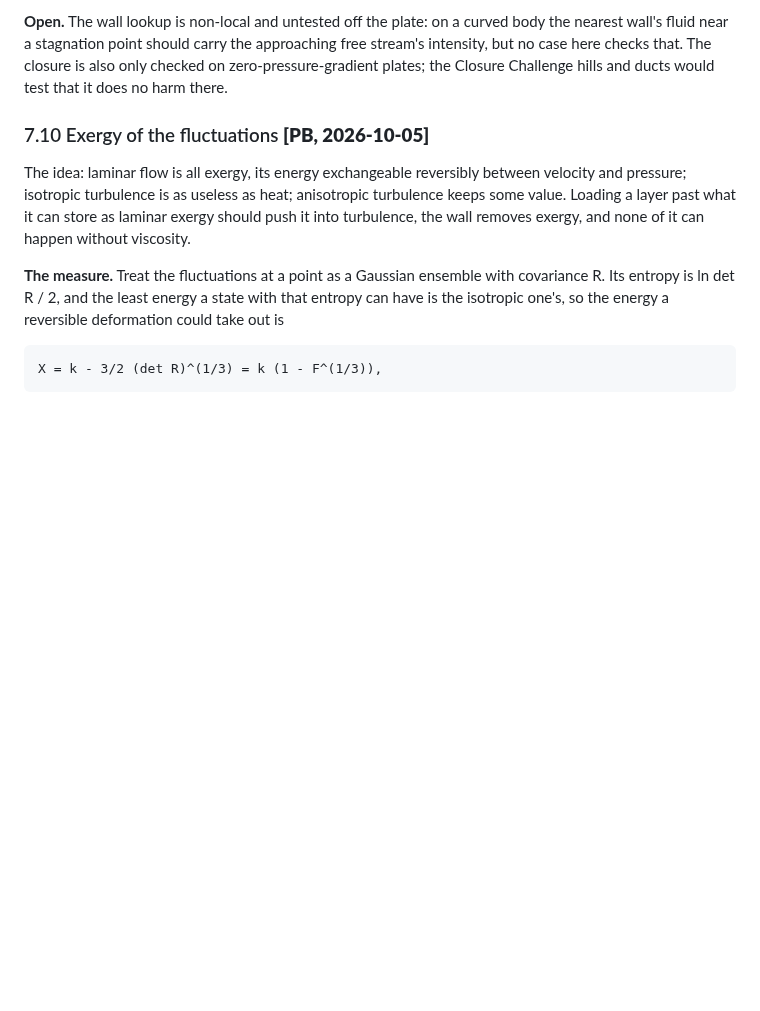
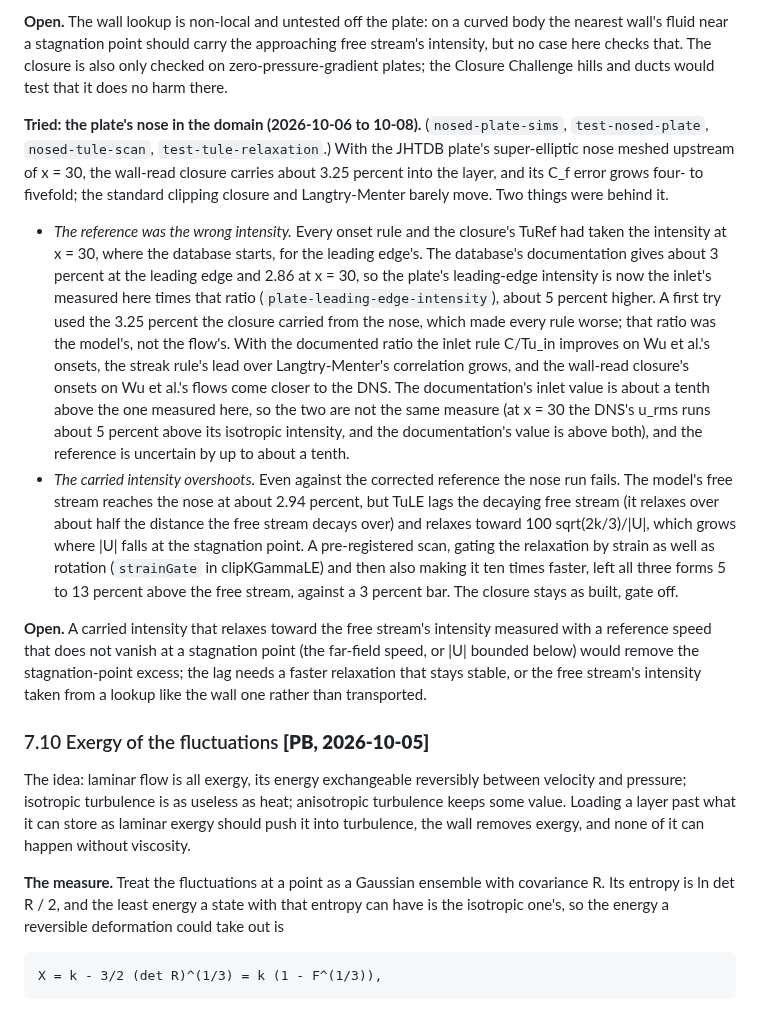
Before and after one commit to petebachant/boundary-layer-turbulence-modeling, a Markdown page: docs/ideas-log.md, the part around the change. Drawn GitHub-style; blank space fills up the shorter version.

Commit message:
Log the nosed plate, the leading-edge recalibration and the relaxation scan

```diff
--- a/docs/ideas-log.md
+++ b/docs/ideas-log.md
@@ -1565,6 +1565,46 @@ the approaching free stream's intensity, but no case here checks that.
 The closure is also only checked on zero-pressure-gradient plates; the
 Closure Challenge hills and ducts would test that it does no harm there.
 
+**Tried: the plate's nose in the domain (2026-10-06 to 10-08).**
+(`nosed-plate-sims`, `test-nosed-plate`, `nosed-tule-scan`,
+`test-tule-relaxation`.) With the JHTDB plate's super-elliptic nose meshed
+upstream of x = 30, the wall-read closure carries about 3.25 percent into
+the layer, and its C_f error grows four- to fivefold; the standard clipping
+closure and Langtry-Menter barely move. Two things were behind it.
+
+- *The reference was the wrong intensity.* Every onset rule and the
+  closure's TuRef had taken the intensity at x = 30, where the database
+  starts, for the leading edge's. The database's documentation gives about
+  3 percent at the leading edge and 2.86 at x = 30, so the plate's
+  leading-edge intensity is now the inlet's measured here times that ratio
+  (`plate-leading-edge-intensity`), about 5 percent higher. A first try
+  used the 3.25 percent the closure carried from the nose, which made every
+  rule worse; that ratio was the model's, not the flow's. With the
+  documented ratio the inlet rule C/Tu_in improves on Wu et al.'s onsets,
+  the streak rule's lead over Langtry-Menter's correlation grows, and the
+  wall-read closure's onsets on Wu et al.'s flows come closer to the DNS.
+  The documentation's inlet value is about a tenth above the one measured
+  here, so the two are not the same measure (at x = 30 the DNS's u_rms
+  runs about 5 percent above its isotropic intensity, and the
+  documentation's value is above both), and the reference is uncertain by
+  up to about a tenth.
+- *The carried intensity overshoots.* Even against the corrected
+  reference the nose run fails. The model's free stream reaches the nose at
+  about 2.94 percent, but TuLE lags the decaying free stream (it relaxes
+  over about half the distance the free stream decays over) and relaxes
+  toward 100 sqrt(2k/3)/|U|, which grows where |U| falls at the stagnation
+  point. A pre-registered scan, gating the relaxation by strain as well as
+  rotation (`strainGate` in clipKGammaLE) and then also making it ten times
+  faster, left all three forms 5 to 13 percent above the free stream,
+  against a 3 percent bar. The closure stays as built, gate off.
+
+**Open.** A carried intensity that relaxes toward the free stream's
+intensity measured with a reference speed that does not vanish at a
+stagnation point (the far-field speed, or |U| bounded below) would remove
+the stagnation-point excess; the lag needs a faster relaxation that stays
+stable, or the free stream's intensity taken from a lookup like the wall
+one rather than transported.
+
 ### 7.10 Exergy of the fluctuations **[PB, 2026-10-05]**
 The idea: laminar flow is all exergy, its energy exchangeable reversibly
 between velocity and pressure; isotropic turbulence is as useless as heat;
```
